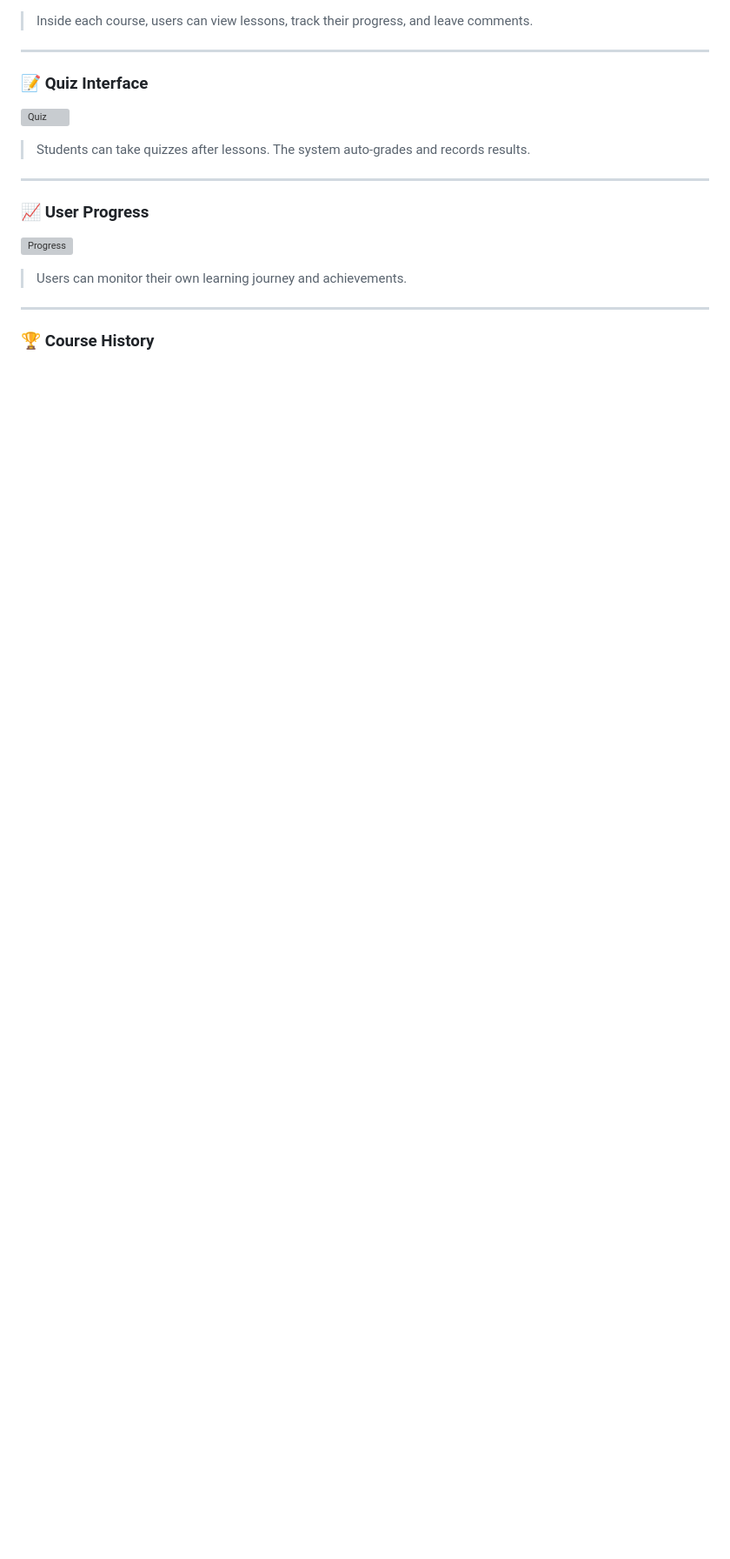
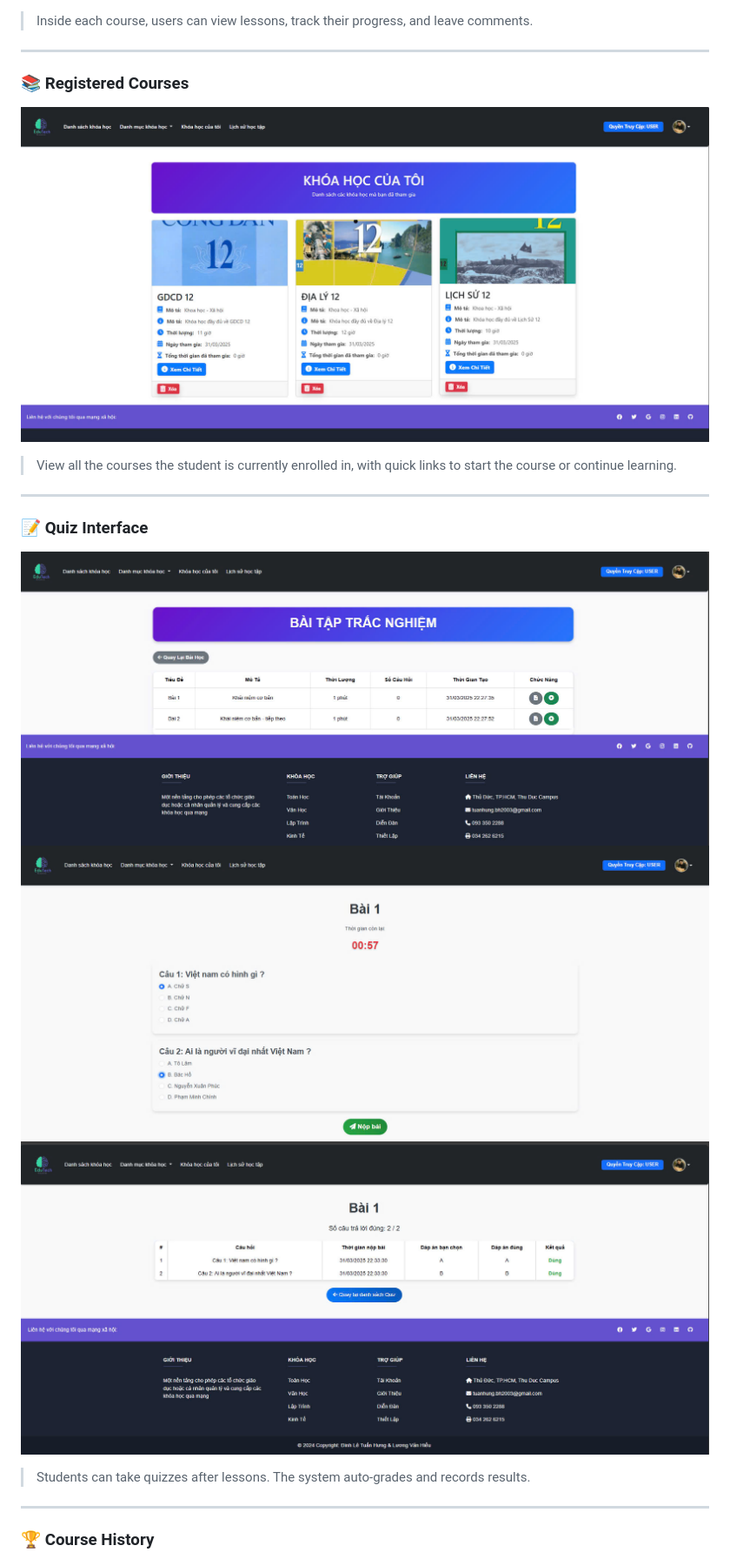
Before and after one commit to Tuanhung0912/Online-Course-Management-System, a Markdown page: README.md, the part around the change printed below. Shown: that part at 87% size. GitHub-like rendering; blank space fills up the shorter version; grey boxes are pictures that could not be loaded.

```diff
--- a/README.md
+++ b/README.md
@@ -32,18 +34,20 @@ This is an **Online Course Management System** built using **Java Spring Boot**.
 > Inside each course, users can view lessons, track their progress, and leave comments.
+
+---
+
+### 📚 Registered Courses
+
+![Registered Courses](screenshot/enrollmentlist.jpg)
+> View all the courses the student is currently enrolled in, with quick links to start the course or continue learning.
 
 ---
 
 ### 📝 Quiz Interface
 
-![Quiz](images/quiz.png)
+![Quiz](screenshot/quizlist.jpg)
+![Quiz](screenshot/quiztest.jpg)
+![Quiz](screenshot/quizresult.jpg)
 > Students can take quizzes after lessons. The system auto-grades and records results.
-
----
-
-### 📈 User Progress
-
-![Progress](images/progress.png)
-> Users can monitor their own learning journey and achievements.
 
 ---
 
```
Also changed, not shown: other parts of README.md (+9 -14 lines).
